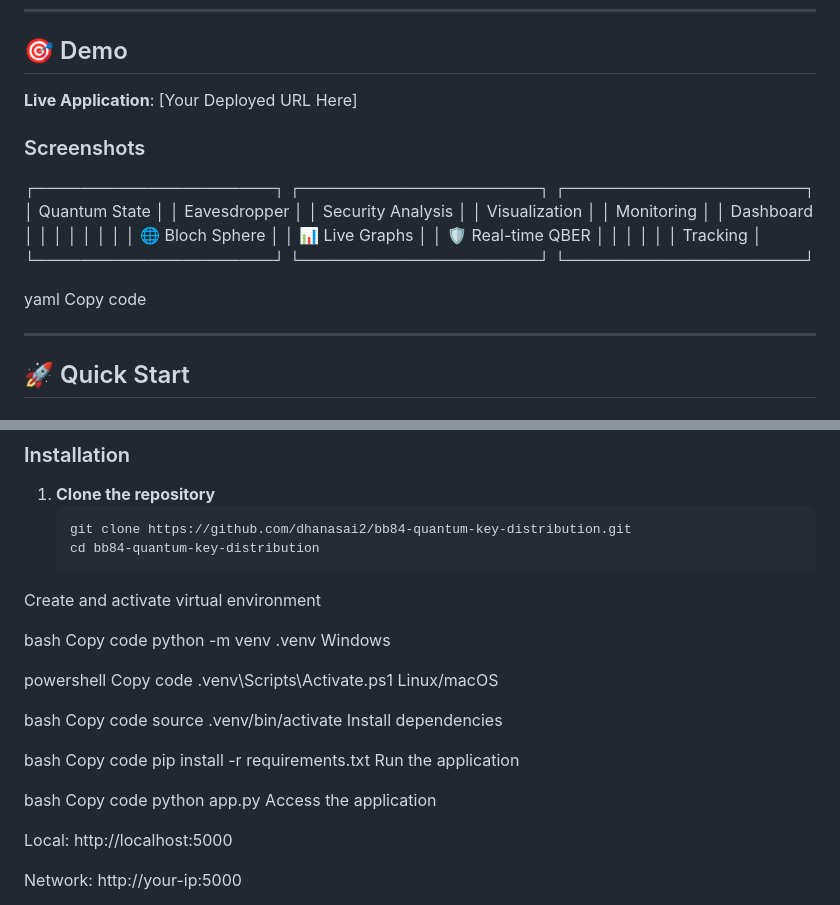
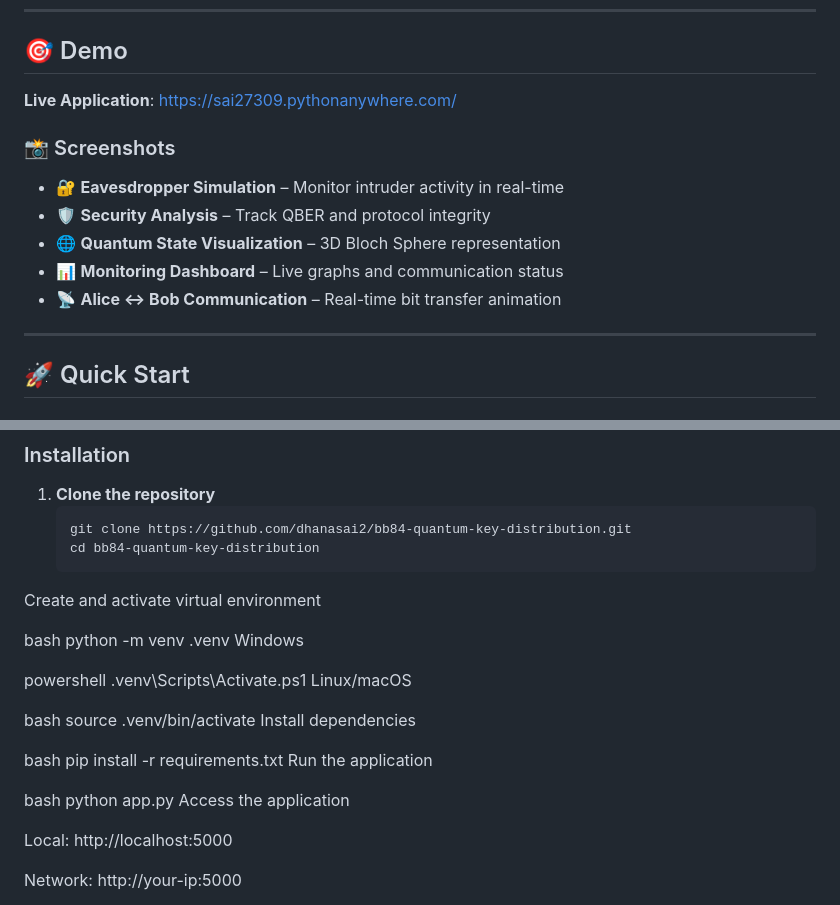
Before and after one commit to dhanasai2/bb84-quantum-key-distribution, a Markdown page: README.md, 2 parts joined by grey strips. GitHub-like rendering.

```diff
--- a/README.md
+++ b/README.md
@@ -26,20 +26,15 @@ A real-time interactive web application demonstrating the **BB84 Quantum Key Dis
 
 ## 🎯 Demo
 
-**Live Application**: [Your Deployed URL Here]
+**Live Application**: https://sai27309.pythonanywhere.com/
 
-### Screenshots
+### 📸 Screenshots
 
-┌─────────────────────┐ ┌─────────────────────┐ ┌─────────────────────┐
-│ Quantum State │ │ Eavesdropper │ │ Security Analysis │
-│ Visualization │ │ Monitoring │ │ Dashboard │
-│ │ │ │ │ │
-│ 🌐 Bloch Sphere │ │ 📊 Live Graphs │ │ 🛡️ Real-time QBER │
-│ │ │ │ │ Tracking │
-└─────────────────────┘ └─────────────────────┘ └─────────────────────┘
-
-yaml
-Copy code
+- 🔐 **Eavesdropper Simulation** – Monitor intruder activity in real-time
+- 🛡️ **Security Analysis** – Track QBER and protocol integrity
+- 🌐 **Quantum State Visualization** – 3D Bloch Sphere representation
+- 📊 **Monitoring Dashboard** – Live graphs and communication status
+- 📡 **Alice ↔ Bob Communication** – Real-time bit transfer animation
 
 ---
 
@@ -59,27 +54,22 @@ Copy code
 Create and activate virtual environment
 
 bash
-Copy code
 python -m venv .venv
 Windows
 
 powershell
-Copy code
 .venv\Scripts\Activate.ps1
 Linux/macOS
 
 bash
-Copy code
 source .venv/bin/activate
 Install dependencies
 
 bash
-Copy code
 pip install -r requirements.txt
 Run the application
 
 bash
-Copy code
 python app.py
 Access the application
 
```
